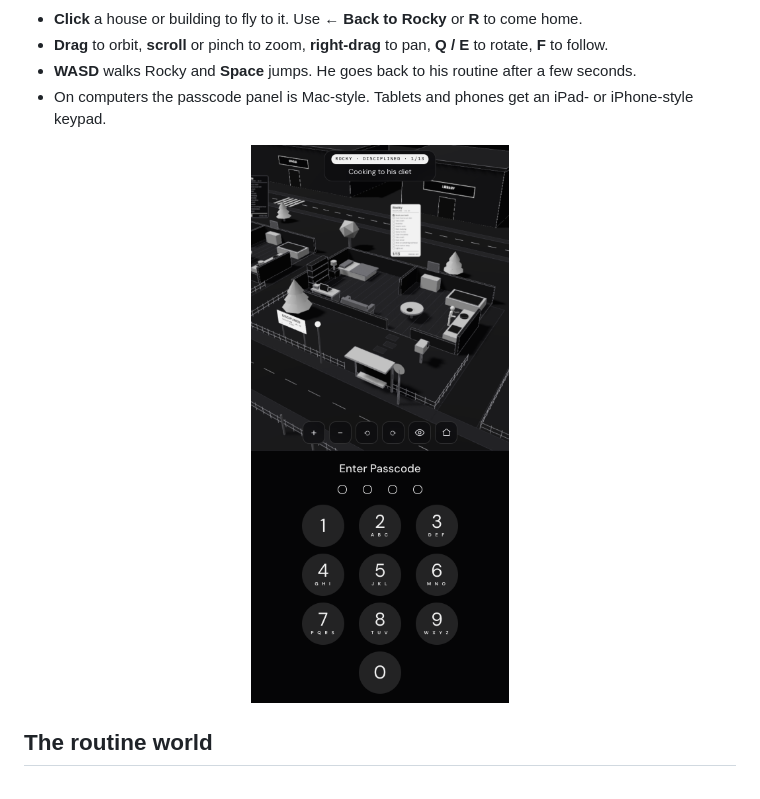
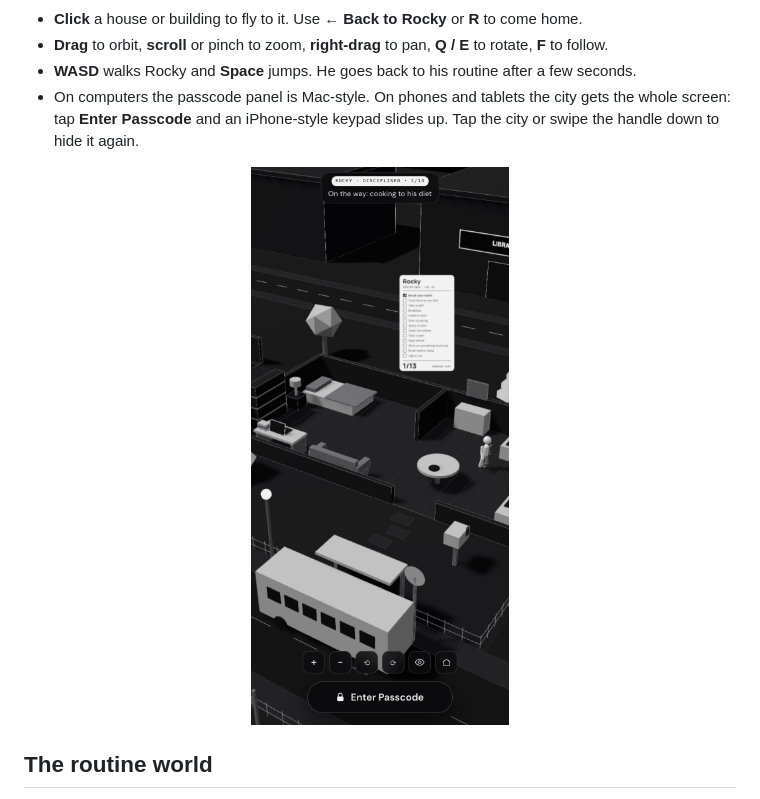
Before and after one commit to Yaswanth2120/monochrome, a Markdown page: README.md, the part around the change. Rendered like a GitHub page; pictures changed too: docs/screenshots/phone-lock.png.

```diff
--- a/README.md
+++ b/README.md
@@ -35,7 +35,7 @@ Around them is a full city. It has a school, a library, an office tower, a café
 - **Click** a house or building to fly to it. Use **← Back to Rocky** or **R** to come home.
 - **Drag** to orbit, **scroll** or pinch to zoom, **right-drag** to pan, **Q / E** to rotate, **F** to follow.
 - **WASD** walks Rocky and **Space** jumps. He goes back to his routine after a few seconds.
-- On computers the passcode panel is Mac-style. Tablets and phones get an iPad- or iPhone-style keypad.
+- On computers the passcode panel is Mac-style. On phones and tablets the city gets the whole screen: tap **Enter Passcode** and an iPhone-style keypad slides up. Tap the city or swipe the handle down to hide it again.
 
 <p align="center"><img src="docs/screenshots/phone-lock.png" width="300" alt="The phone lock screen"></p>
 
```
Also changed, not shown: CHANGELOG.md (+1 -0 lines), 2 other files.
